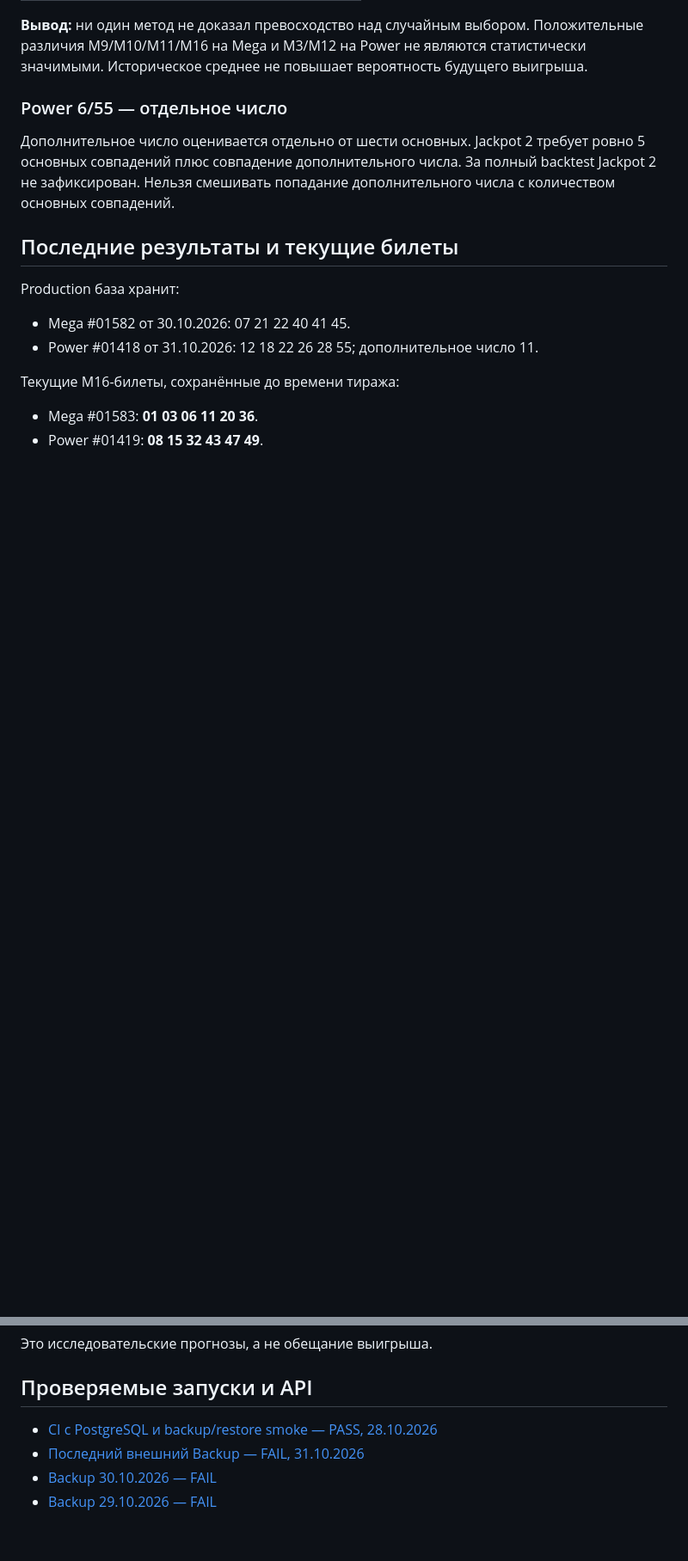
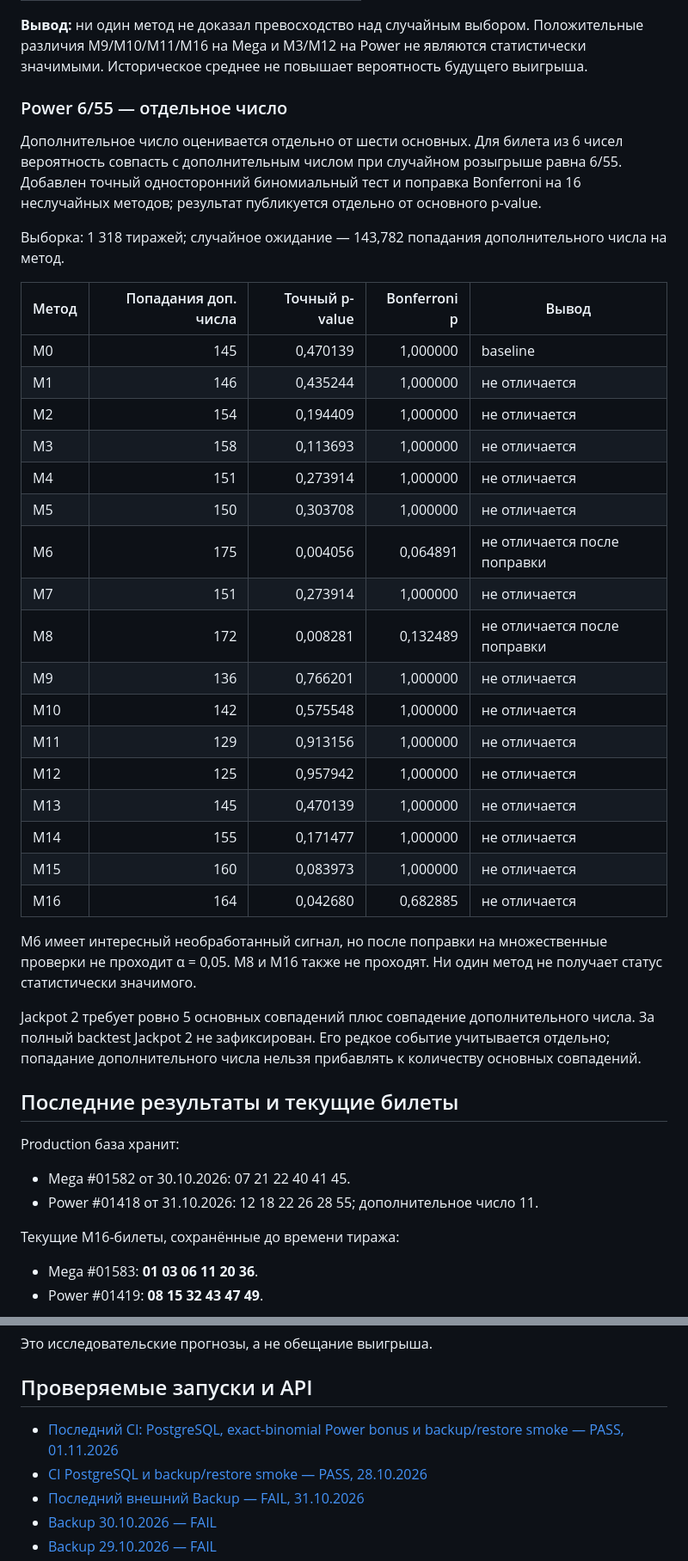
Before and after one commit to paulafanasyev/vietlott-ai-lab, a Markdown page: docs/acceptance-stage1.md, 2 parts joined by grey strips. Shown at 86% size. GitHub-like rendering; blank space fills up the shorter version.

Commit message:
Document separate Power bonus-number statistical audit

```diff
--- a/docs/acceptance-stage1.md
+++ b/docs/acceptance-stage1.md
@@ -110,7 +110,33 @@ Process completed with exit code 1
 
 ### Power 6/55 — отдельное число
 
-Дополнительное число оценивается отдельно от шести основных. Jackpot 2 требует ровно 5 основных совпадений плюс совпадение дополнительного числа. За полный backtest Jackpot 2 не зафиксирован. Нельзя смешивать попадание дополнительного числа с количеством основных совпадений.
+Дополнительное число оценивается отдельно от шести основных. Для билета из 6 чисел вероятность совпасть с дополнительным числом при случайном розыгрыше равна 6/55. Добавлен точный односторонний биномиальный тест и поправка Bonferroni на 16 неслучайных методов; результат публикуется отдельно от основного p-value.
+
+Выборка: 1 318 тиражей; случайное ожидание — 143,782 попадания дополнительного числа на метод.
+
+| Метод | Попадания доп. числа | Точный p-value | Bonferroni p | Вывод |
+|---|---:|---:|---:|---|
+| M0 | 145 | 0,470139 | 1,000000 | baseline |
+| M1 | 146 | 0,435244 | 1,000000 | не отличается |
+| M2 | 154 | 0,194409 | 1,000000 | не отличается |
+| M3 | 158 | 0,113693 | 1,000000 | не отличается |
+| M4 | 151 | 0,273914 | 1,000000 | не отличается |
+| M5 | 150 | 0,303708 | 1,000000 | не отличается |
+| M6 | 175 | 0,004056 | 0,064891 | не отличается после поправки |
+| M7 | 151 | 0,273914 | 1,000000 | не отличается |
+| M8 | 172 | 0,008281 | 0,132489 | не отличается после поправки |
+| M9 | 136 | 0,766201 | 1,000000 | не отличается |
+| M10 | 142 | 0,575548 | 1,000000 | не отличается |
+| M11 | 129 | 0,913156 | 1,000000 | не отличается |
+| M12 | 125 | 0,957942 | 1,000000 | не отличается |
+| M13 | 145 | 0,470139 | 1,000000 | не отличается |
+| M14 | 155 | 0,171477 | 1,000000 | не отличается |
+| M15 | 160 | 0,083973 | 1,000000 | не отличается |
+| M16 | 164 | 0,042680 | 0,682885 | не отличается |
+
+M6 имеет интересный необработанный сигнал, но после поправки на множественные проверки не проходит α = 0,05. M8 и M16 также не проходят. Ни один метод не получает статус статистически значимого.
+
+Jackpot 2 требует ровно 5 основных совпадений плюс совпадение дополнительного числа. За полный backtest Jackpot 2 не зафиксирован. Его редкое событие учитывается отдельно; попадание дополнительного числа нельзя прибавлять к количеству основных совпадений.
 
 ## Последние результаты и текущие билеты
 
@@ -126,7 +152,8 @@ Production база хранит:
 
 ## Проверяемые запуски и API
 
-- [CI с PostgreSQL и backup/restore smoke — PASS, 28.10.2026](https://github.com/paulafanasyev/vietlott-ai-lab/actions/runs/40696039810)
+- [Последний CI: PostgreSQL, exact-binomial Power bonus и backup/restore smoke — PASS, 01.11.2026](https://github.com/paulafanasyev/vietlott-ai-lab/actions/runs/41278661528)
+- [CI PostgreSQL и backup/restore smoke — PASS, 28.10.2026](https://github.com/paulafanasyev/vietlott-ai-lab/actions/runs/40696039810)
 - [Последний внешний Backup — FAIL, 31.10.2026](https://github.com/paulafanasyev/vietlott-ai-lab/actions/runs/41239477376)
 - [Backup 30.10.2026 — FAIL](https://github.com/paulafanasyev/vietlott-ai-lab/actions/runs/41132558191)
 - [Backup 29.10.2026 — FAIL](https://github.com/paulafanasyev/vietlott-ai-lab/actions/runs/40961712791)
```
Also changed, not shown: other parts of docs/acceptance-stage1.md (+1 -1 lines).
